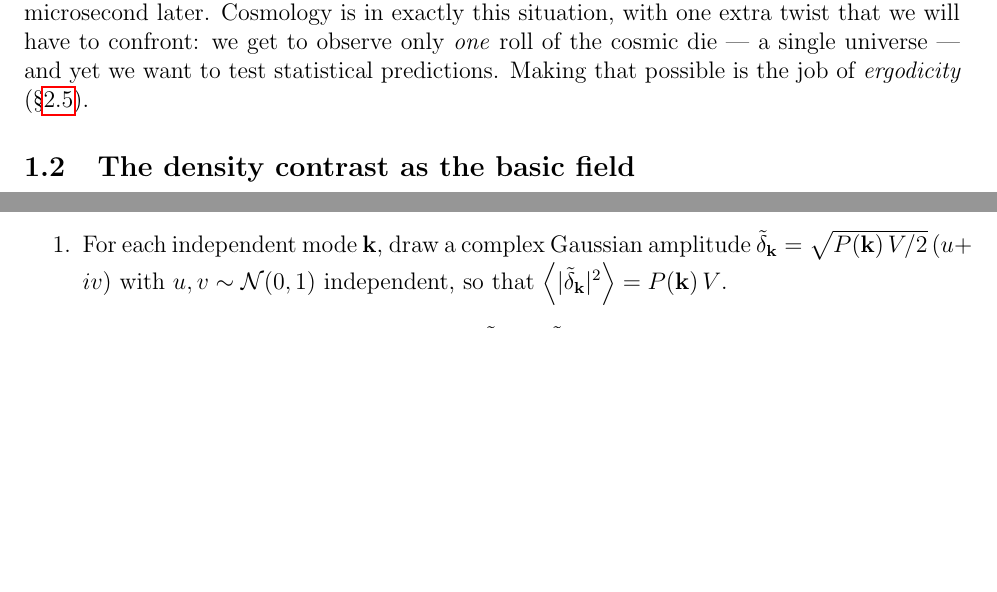
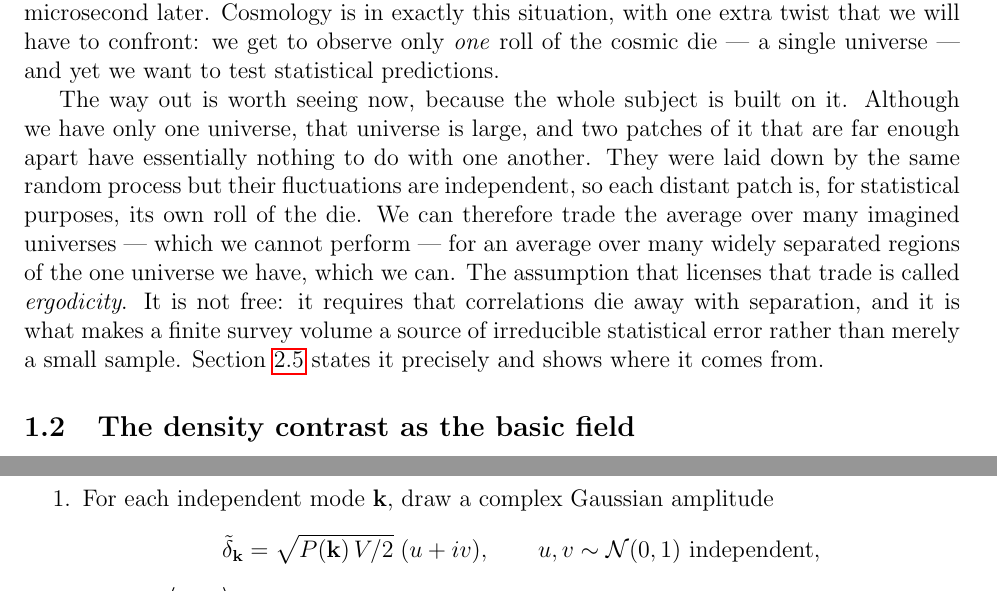
Before and after one commit to jeonggyukim/cosmo-sim, a LaTeX document (notes/cosmo_stat.tex): two parts of pages 3 and 16 of 23, joined at a grey line, cut so that both start at the same text, the shorter picture padded with empty space. Compiled offline with pdfLaTeX.

Commit message:
docs(notes): explain ergodicity where the reader first needs it
The opening section built the motivation carefully — the rolled die, the
noisy voltage, only one roll of the cosmic die — then posed the central
tension of the whole subject and resolved it with a pointer four pages
ahead: "Making that possible is the job of ergodicity (§2.5)." The reader
had to carry the unanswered question until §2.5.

Give the idea in place instead: distant patches of one large universe are
independent, so each is its own roll of the die, and an average over
widely separated regions can stand in for an average over universes we
cannot observe. The forward pointer stays, but now points at the formal
statement rather than carrying the idea.

This also plants two things the note needs later — that correlations must
die away with separation (§3.2 refers back to it) and that a finite volume
gives irreducible error (§9.2).

Also rename a "punchline" heading to "The consequence", and display the
complex-amplitude formula in Method B, which was overfull.

Co-Authored-By: Claude Opus 5 (1M context) <noreply@anthropic.com>

```diff
--- a/notes/cosmo_stat.tex
+++ b/notes/cosmo_stat.tex
@@ -101,8 +101,22 @@ the average voltage, the size of the fluctuations, how the voltage now
 is related to the voltage a microsecond later.  Cosmology is in exactly
 this situation, with one extra twist that we will have to confront: we
 get to observe only \emph{one} roll of the cosmic die --- a single
-universe --- and yet we want to test statistical predictions.  Making
-that possible is the job of \emph{ergodicity} (\S\ref{sec:ergodic}).
+universe --- and yet we want to test statistical predictions.
+
+The way out is worth seeing now, because the whole subject is built on
+it.  Although we have only one universe, that universe is large, and two
+patches of it that are far enough apart have essentially nothing to do
+with one another.  They were laid down by the same random process but
+their fluctuations are independent, so each distant patch is, for
+statistical purposes, its own roll of the die.  We can therefore trade
+the average over many imagined universes --- which we cannot perform ---
+for an average over many widely separated regions of the one universe we
+have, which we can.  The assumption that licenses that trade is called
+\emph{ergodicity}.  It is not free: it requires that correlations die
+away with separation, and it is what makes a finite survey volume a
+source of irreducible statistical error rather than merely a small
+sample.  Section~\ref{sec:ergodic} states it precisely and shows where
+it comes from.
 
 \subsection{The density contrast as the basic field}
 
@@ -985,9 +999,12 @@ accounting is Appendix~A of \code{cosmo\_ic.tex}.
 \paragraph{Method B --- draw the modes directly in Fourier space.}
 \begin{enumerate}
   \item For each independent mode $\bk$, draw a complex Gaussian
-        amplitude $\tilde\delta_\bk = \sqrt{P(\bk)\,V/2}\,(u + iv)$ with
-        $u, v \sim \mathcal N(0,1)$ independent, so that
-        $\avg{|\tilde\delta_\bk|^2} = P(\bk)\,V$.
+        amplitude
+        \begin{equation*}
+          \tilde\delta_\bk = \sqrt{P(\bk)\,V/2}\;(u + iv),
+          \qquad u, v \sim \mathcal N(0,1)\ \text{independent},
+        \end{equation*}
+        so that $\avg{|\tilde\delta_\bk|^2} = P(\bk)\,V$.
   \item Impose Hermitian symmetry by hand:
         $\tilde\delta_{-\bk} = \tilde\delta_\bk^*$.
   \item For the self-conjugate modes ($\bk = 0$ and the Nyquist corners
```
Also changed, not shown: notes/cosmo_stat.tex (2 more changed lines).
